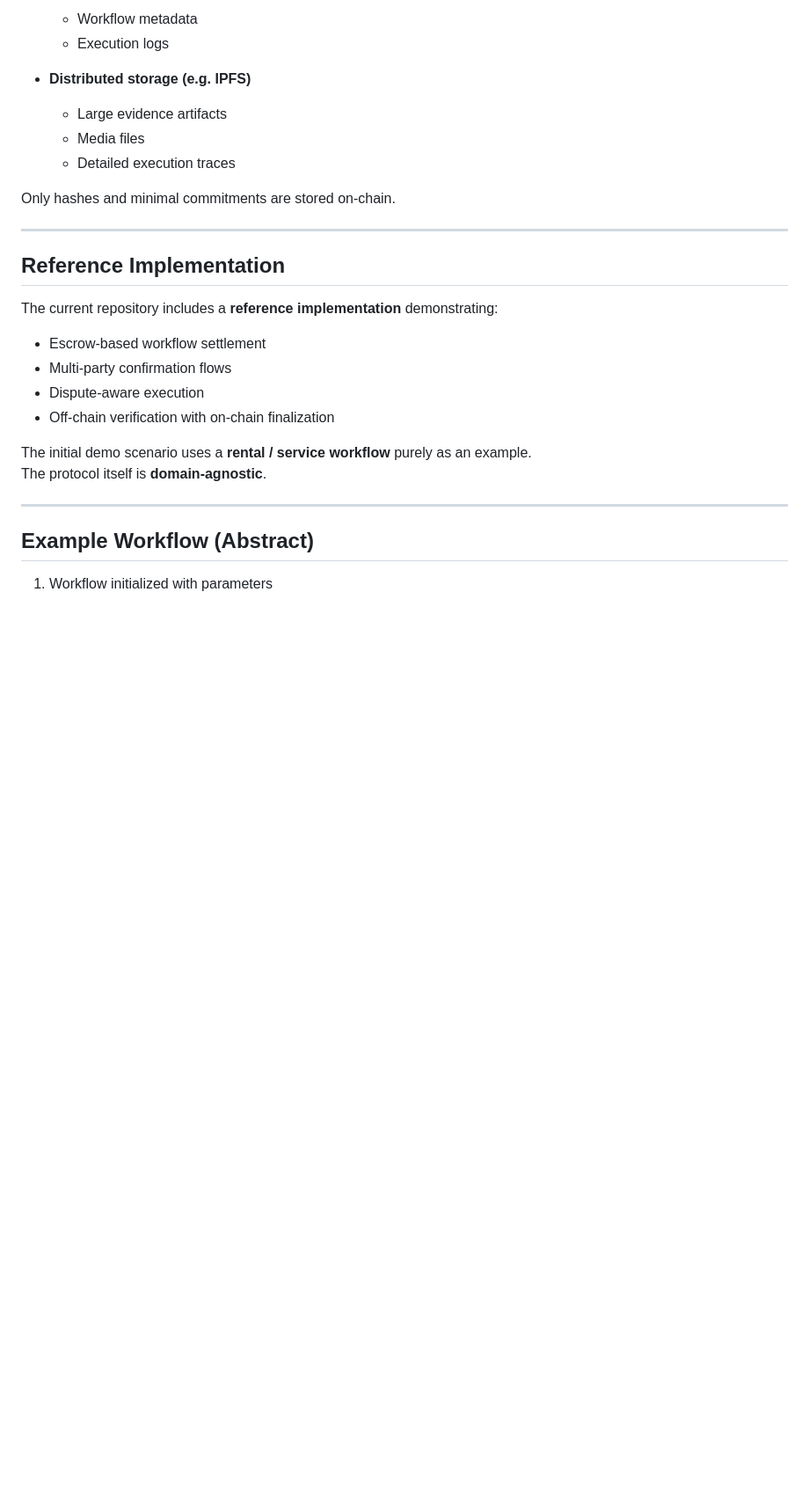
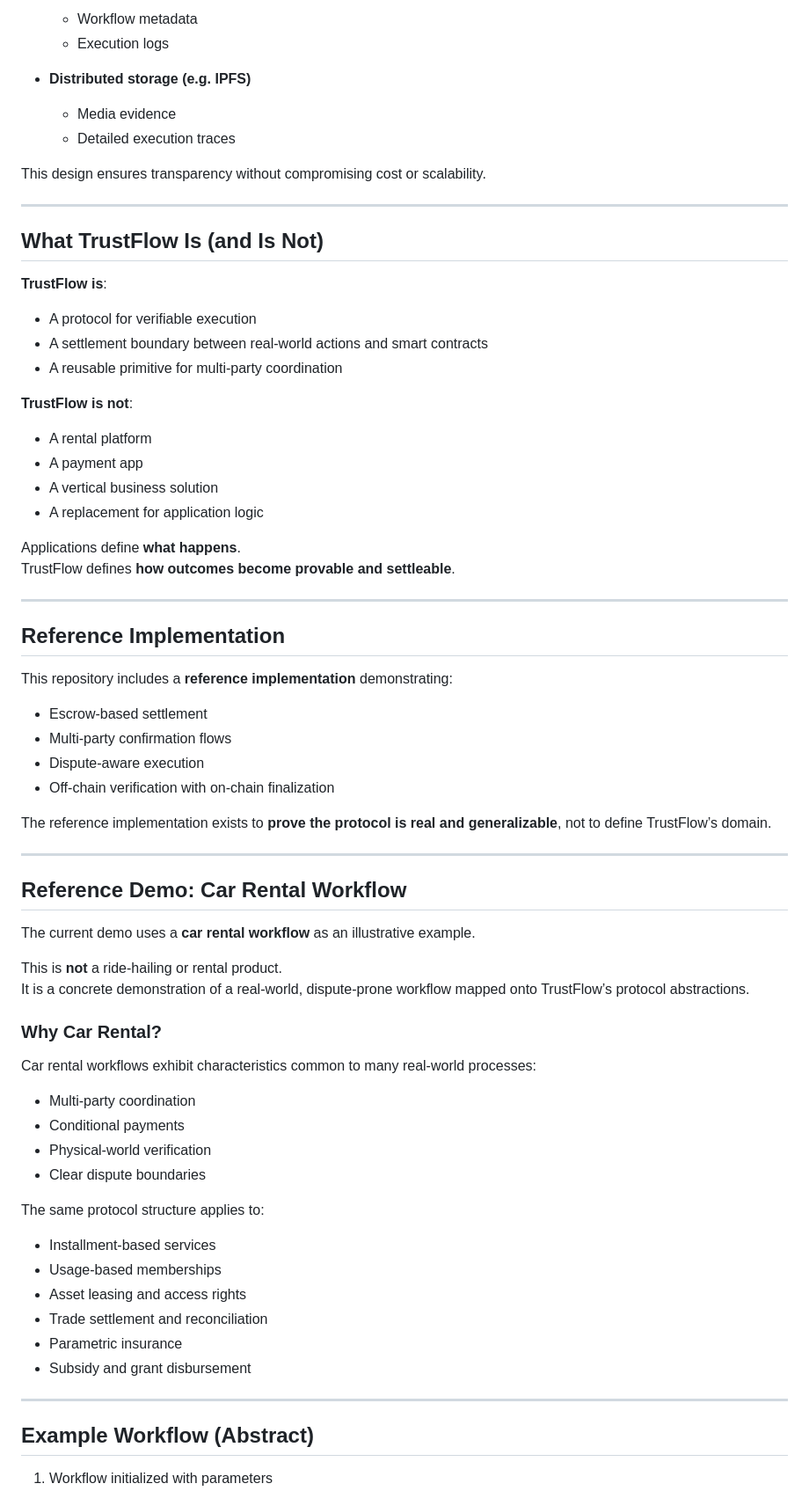
Before and after one commit to tigersaint88-app/TrustFflow, a Markdown page: README.md, the part around one of its changes. Shown at 88% size. GitHub-like rendering; blank space fills up the shorter version.

```diff
--- a/README.md
+++ b/README.md
@@ -115,25 +134,70 @@ TrustFlow distinguishes between:
   - Execution logs
 
 - **Distributed storage (e.g. IPFS)**
-  - Large evidence artifacts
-  - Media files
+  - Media evidence
   - Detailed execution traces
 
-Only hashes and minimal commitments are stored on-chain.
+This design ensures transparency without compromising cost or scalability.
+
+---
+
+## What TrustFlow Is (and Is Not)
+
+**TrustFlow is**:
+
+- A protocol for verifiable execution
+- A settlement boundary between real-world actions and smart contracts
+- A reusable primitive for multi-party coordination
+
+**TrustFlow is not**:
+
+- A rental platform
+- A payment app
+- A vertical business solution
+- A replacement for application logic
+
+Applications define **what happens**.
+TrustFlow defines **how outcomes become provable and settleable**.
 
 ---
 
 ## Reference Implementation
 
-The current repository includes a **reference implementation** demonstrating:
+This repository includes a **reference implementation** demonstrating:
 
-- Escrow-based workflow settlement
+- Escrow-based settlement
 - Multi-party confirmation flows
 - Dispute-aware execution
 - Off-chain verification with on-chain finalization
 
-The initial demo scenario uses a **rental / service workflow** purely as an example.
-The protocol itself is **domain-agnostic**.
+The reference implementation exists to **prove the protocol is real and generalizable**, not to define TrustFlow’s domain.
+
+---
+
+## Reference Demo: Car Rental Workflow
+
+The current demo uses a **car rental workflow** as an illustrative example.
+
+This is **not** a ride-hailing or rental product.
+It is a concrete demonstration of a real-world, dispute-prone workflow mapped onto TrustFlow’s protocol abstractions.
+
+### Why Car Rental?
+
+Car rental workflows exhibit characteristics common to many real-world processes:
+
+- Multi-party coordination
+- Conditional payments
+- Physical-world verification
+- Clear dispute boundaries
+
+The same protocol structure applies to:
+
+- Installment-based services
+- Usage-based memberships
+- Asset leasing and access rights
+- Trade settlement and reconciliation
+- Parametric insurance
+- Subsidy and grant disbursement
 
 ---
 
```
Also changed, not shown: other parts of README.md (+72 -104 lines).
